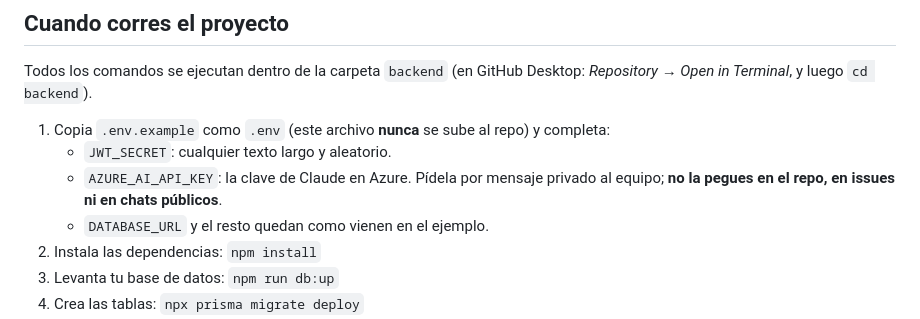
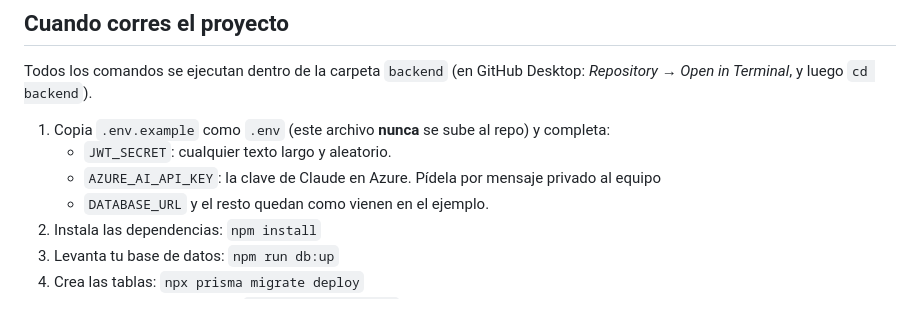
Before and after one commit to Tomaslm1/elanillo2, a Markdown page: README.md, the part around the change. Drawn GitHub-style.

Commit message:
Update README t

```diff
--- a/README.md
+++ b/README.md
@@ -14,7 +14,7 @@ Todos los comandos se ejecutan dentro de la carpeta `backend` (en GitHub Desktop
 
 1. Copia `.env.example` como `.env` (este archivo **nunca** se sube al repo) y completa:
    - `JWT_SECRET`: cualquier texto largo y aleatorio.
-   - `AZURE_AI_API_KEY`: la clave de Claude en Azure. Pídela por mensaje privado al equipo; **no la pegues en el repo, en issues ni en chats públicos**.
+   - `AZURE_AI_API_KEY`: la clave de Claude en Azure. Pídela por mensaje privado al equipo
    - `DATABASE_URL` y el resto quedan como vienen en el ejemplo.
 2. Instala las dependencias: `npm install`
 3. Levanta tu base de datos: `npm run db:up`
```
